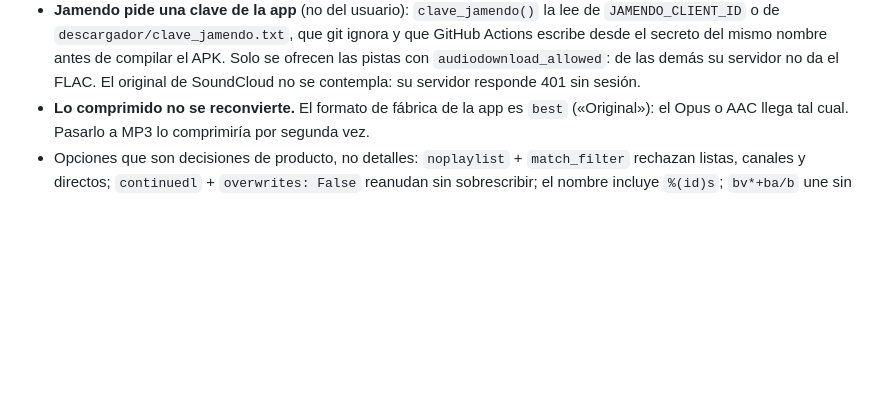
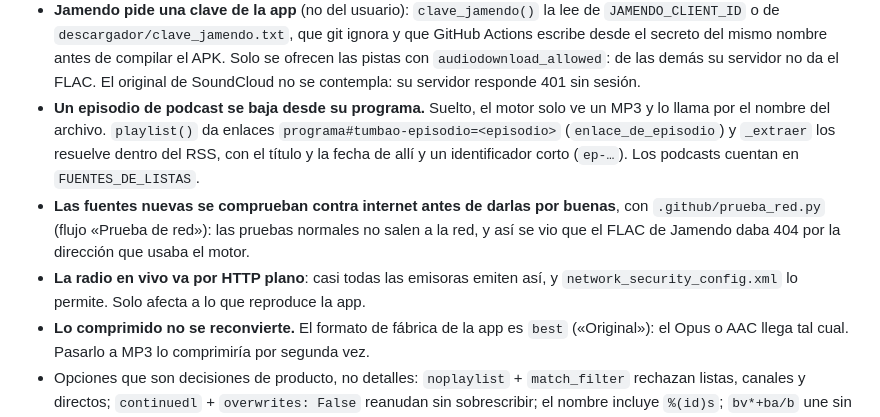
Before and after one commit to Ruben716/descargar-mp3-o-mp4, a Markdown page: CLAUDE.md, the part around the change. Drawn GitHub-style; blank space fills up the shorter version.

Commit message:
docs: lo nuevo que no es obvio, en CLAUDE.md

```diff
--- a/CLAUDE.md
+++ b/CLAUDE.md
@@ -96,6 +96,15 @@ Python del sistema), `descargador/__main__.py` y el script `descargar` de [pypro
   escribe desde el secreto del mismo nombre antes de compilar el APK. Solo se ofrecen las pistas
   con `audiodownload_allowed`: de las demás su servidor no da el FLAC. El original de SoundCloud
   no se contempla: su servidor responde 401 sin sesión.
+- **Un episodio de podcast se baja desde su programa.** Suelto, el motor solo ve un MP3 y lo llama
+  por el nombre del archivo. `playlist()` da enlaces `programa#tumbao-episodio=<episodio>`
+  (`enlace_de_episodio`) y `_extraer` los resuelve dentro del RSS, con el título y la fecha de
+  allí y un identificador corto (`ep-…`). Los podcasts cuentan en `FUENTES_DE_LISTAS`.
+- **Las fuentes nuevas se comprueban contra internet antes de darlas por buenas**, con
+  `.github/prueba_red.py` (flujo «Prueba de red»): las pruebas normales no salen a la red, y así se
+  vio que el FLAC de Jamendo daba 404 por la dirección que usaba el motor.
+- **La radio en vivo va por HTTP plano**: casi todas las emisoras emiten así, y
+  `network_security_config.xml` lo permite. Solo afecta a lo que reproduce la app.
 - **Lo comprimido no se reconvierte.** El formato de fábrica de la app es `best` («Original»): el
   Opus o AAC llega tal cual. Pasarlo a MP3 lo comprimiría por segunda vez.
 - Opciones que son decisiones de producto, no detalles: `noplaylist` + `match_filter` rechazan listas,
```
